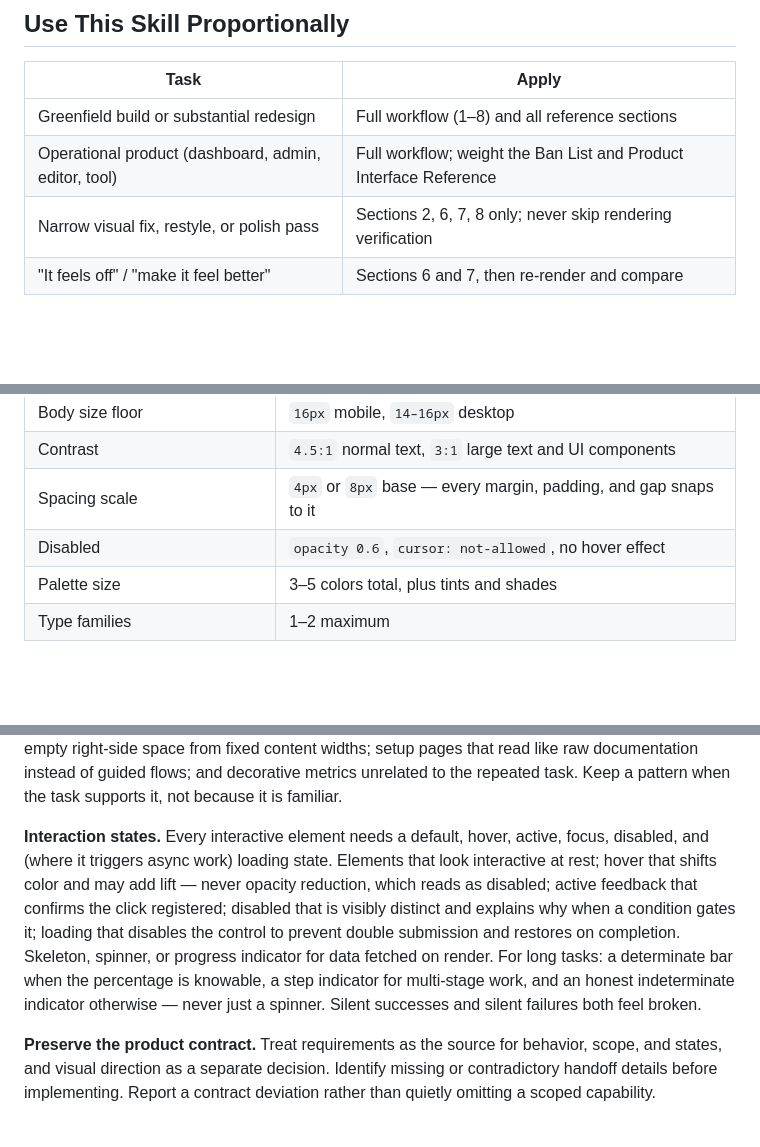
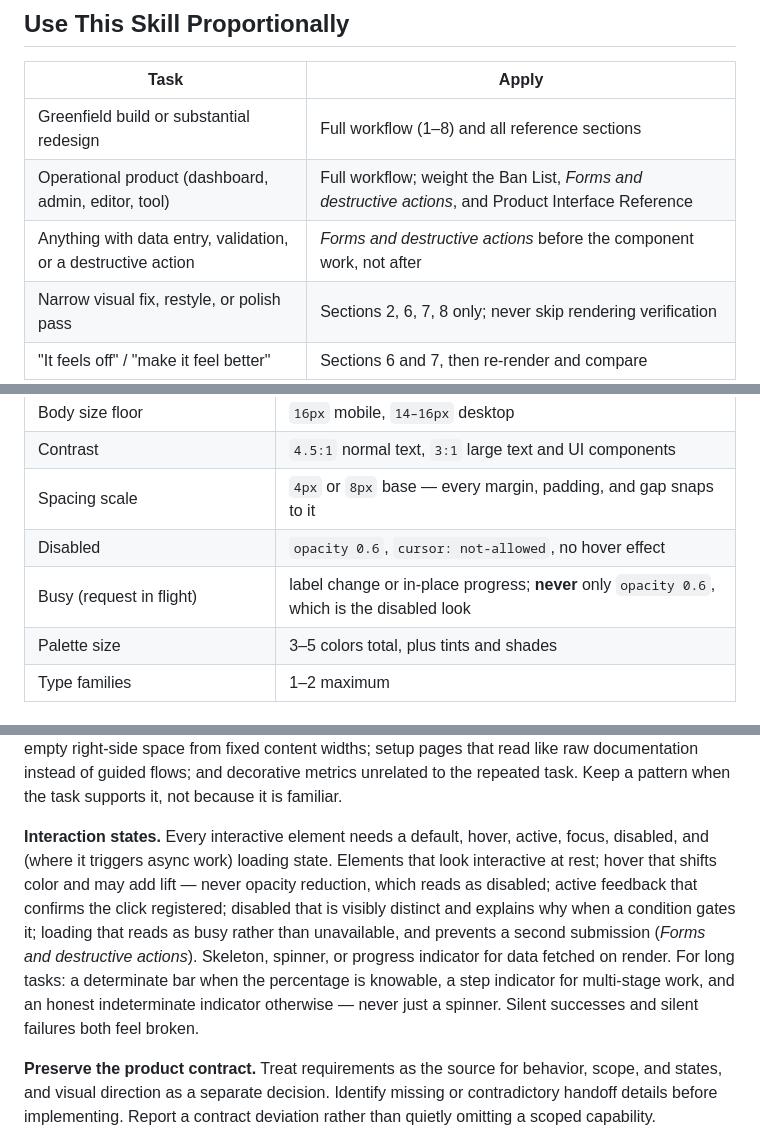
Before and after one commit to nanfei892/ship-it-skills, a Markdown page: make-ui-not-ai/SKILL.md, 3 parts joined by grey strips. GitHub-like rendering; blank space fills up the shorter version.

```diff
--- a/make-ui-not-ai/SKILL.md
+++ b/make-ui-not-ai/SKILL.md
@@ -17,7 +17,8 @@ Two facts drive this skill:
 | Task | Apply |
 | --- | --- |
 | Greenfield build or substantial redesign | Full workflow (1–8) and all reference sections |
-| Operational product (dashboard, admin, editor, tool) | Full workflow; weight the Ban List and Product Interface Reference |
+| Operational product (dashboard, admin, editor, tool) | Full workflow; weight the Ban List, *Forms and destructive actions*, and Product Interface Reference |
+| Anything with data entry, validation, or a destructive action | *Forms and destructive actions* before the component work, not after |
 | Narrow visual fix, restyle, or polish pass | Sections 2, 6, 7, 8 only; never skip rendering verification |
 | "It feels off" / "make it feel better" | Sections 6 and 7, then re-render and compare |
 
@@ -182,6 +183,7 @@ Use these exact numbers. They are the difference between polish and near-polish,
 | Contrast | `4.5:1` normal text, `3:1` large text and UI components |
 | Spacing scale | `4px` or `8px` base — every margin, padding, and gap snaps to it |
 | Disabled | `opacity 0.6`, `cursor: not-allowed`, no hover effect |
+| Busy (request in flight) | label change or in-place progress; **never** only `opacity 0.6`, which is the disabled look |
 | Palette size | 3–5 colors total, plus tints and shades |
 | Type families | 1–2 maximum |
 
@@ -384,7 +404,7 @@ For dashboards, inboxes, admin tools, editors, settings, and other repeated-use
 
 **Resist product-UI templates.** Question a thin top bar plus a centered narrow workspace on a wide screen; every region as a rounded card; pills for navigation, plain metadata, and ordinary buttons; an accent-tinted background behind every active item; tiny icons and labels manufacturing density; empty right-side space from fixed content widths; setup pages that read like raw documentation instead of guided flows; and decorative metrics unrelated to the repeated task. Keep a pattern when the task supports it, not because it is familiar.
 
-**Interaction states.** Every interactive element needs a default, hover, active, focus, disabled, and (where it triggers async work) loading state. Elements that look interactive at rest; hover that shifts color and may add lift — never opacity reduction, which reads as disabled; active feedback that confirms the click registered; disabled that is visibly distinct and explains why when a condition gates it; loading that disables the control to prevent double submission and restores on completion. Skeleton, spinner, or progress indicator for data fetched on render. For long tasks: a determinate bar when the percentage is knowable, a step indicator for multi-stage work, and an honest indeterminate indicator otherwise — never just a spinner. Silent successes and silent failures both feel broken.
+**Interaction states.** Every interactive element needs a default, hover, active, focus, disabled, and (where it triggers async work) loading state. Elements that look interactive at rest; hover that shifts color and may add lift — never opacity reduction, which reads as disabled; active feedback that confirms the click registered; disabled that is visibly distinct and explains why when a condition gates it; loading that reads as busy rather than unavailable, and prevents a second submission (*Forms and destructive actions*). Skeleton, spinner, or progress indicator for data fetched on render. For long tasks: a determinate bar when the percentage is knowable, a step indicator for multi-stage work, and an honest indeterminate indicator otherwise — never just a spinner. Silent successes and silent failures both feel broken.
 
 **Preserve the product contract.** Treat requirements as the source for behavior, scope, and states, and visual direction as a separate decision. Identify missing or contradictory handoff details before implementing. Report a contract deviation rather than quietly omitting a scoped capability.
 
```
Also changed, not shown: other parts of make-ui-not-ai/SKILL.md (+20 -2 lines), skill-showcase/MARKET-LISTING.md (+21 -0 lines).
